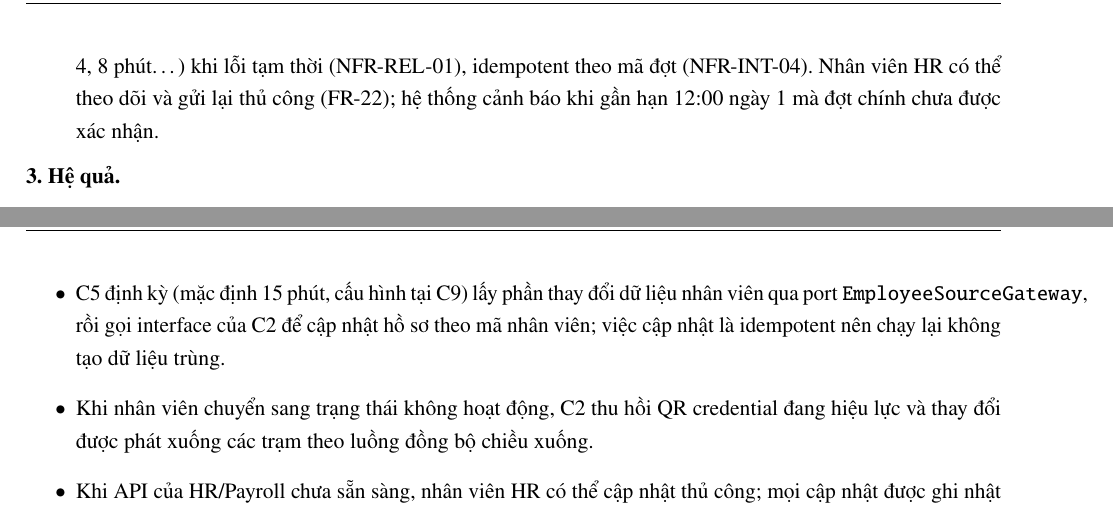
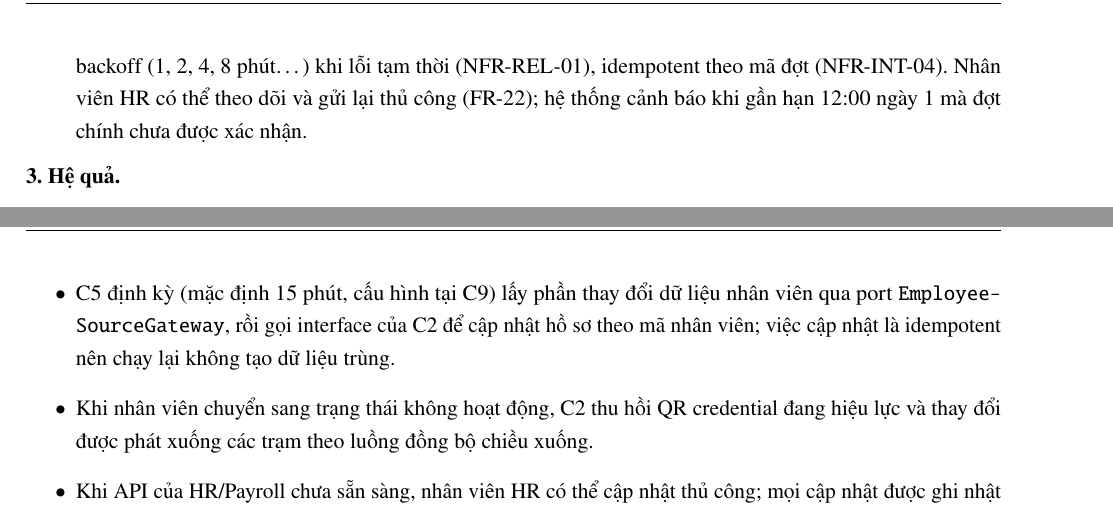
Before and after one commit to MinTieeeen/KTPM_report, a LaTeX document (main.tex, which reads section/7_Architecture_Decisions.tex): two parts of pages 72 and 74 of 91, joined at a grey line, cut so that both start at the same text. Compiled offline with pdfLaTeX.

Commit message:
Fix formatting of gateway names in architecture decisions section

```diff
--- a/section/7_Architecture_Decisions.tex
+++ b/section/7_Architecture_Decisions.tex
@@ -171,7 +171,7 @@ ADR-10 & Nền tảng công nghệ: Java và Spring Boot cho backend, React cho
 \noindent\textbf{2. Quyết định.}
 \begin{itemize}
     \item \textbf{Cổng xoay:} domain của G1 định nghĩa port \texttt{TurnstileGateway}; mỗi nhà cung cấp có một adapter trong G2. Lời gọi mở cổng có giới hạn thời gian chờ 800 ms, lớn hơn thời gian phản hồi cam kết 500 ms (A-04). Khi hết thời gian chờ, G2 kiểm tra trạng thái cổng trước khi gửi lại lệnh (NFR-REL-02); không gửi lại theo backoff để tránh mở cổng hai lần. Sau năm lỗi liên tiếp, circuit breaker ngừng gửi lệnh tự động và cảnh báo bảo vệ để mở cổng thủ công (FR-10).
-    \item \textbf{HR/Payroll:} C5 cài đặt hai port \texttt{HrPayrollGateway} (gửi đợt dữ liệu chấm công) và \texttt{EmployeeSourceGateway} (nhận dữ liệu nhân viên, ADR-09). Đợt truyền được gửi bất đồng bộ, gửi lại theo exponential backoff (1, 2, 4, 8 phút\ldots) khi lỗi tạm thời (NFR-REL-01), idempotent theo mã đợt (NFR-INT-04). Nhân viên HR có thể theo dõi và gửi lại thủ công (FR-22); hệ thống cảnh báo khi gần hạn 12:00 ngày 1 mà đợt chính chưa được xác nhận.
+    \item \textbf{HR/Payroll:} C5 cài đặt hai port \texttt{HrPayroll\-Gateway} (gửi đợt dữ liệu chấm công) và \texttt{Employee\-Source\-Gateway} (nhận dữ liệu nhân viên, ADR-09). Đợt truyền được gửi bất đồng bộ, gửi lại theo exponential backoff (1, 2, 4, 8 phút\ldots) khi lỗi tạm thời (NFR-REL-01), idempotent theo mã đợt (NFR-INT-04). Nhân viên HR có thể theo dõi và gửi lại thủ công (FR-22); hệ thống cảnh báo khi gần hạn 12:00 ngày 1 mà đợt chính chưa được xác nhận.
 \end{itemize}
 
 \noindent\textbf{3. Hệ quả.}
@@ -247,7 +247,7 @@ ADR-10 & Nền tảng công nghệ: Java và Spring Boot cho backend, React cho
 
 \noindent\textbf{2. Quyết định.}
 \begin{itemize}
-    \item C5 định kỳ (mặc định 15 phút, cấu hình tại C9) lấy phần thay đổi dữ liệu nhân viên qua port \texttt{EmployeeSourceGateway}, rồi gọi interface của C2 để cập nhật hồ sơ theo mã nhân viên; việc cập nhật là idempotent nên chạy lại không tạo dữ liệu trùng.
+    \item C5 định kỳ (mặc định 15 phút, cấu hình tại C9) lấy phần thay đổi dữ liệu nhân viên qua port \texttt{Employee\-Source\-Gateway}, rồi gọi interface của C2 để cập nhật hồ sơ theo mã nhân viên; việc cập nhật là idempotent nên chạy lại không tạo dữ liệu trùng.
     \item Khi nhân viên chuyển sang trạng thái không hoạt động, C2 thu hồi QR credential đang hiệu lực và thay đổi được phát xuống các trạm theo luồng đồng bộ chiều xuống.
     \item Khi API của HR/Payroll chưa sẵn sàng, nhân viên HR có thể cập nhật thủ công; mọi cập nhật được ghi nhật ký kiểm toán.
 \end{itemize}
```
